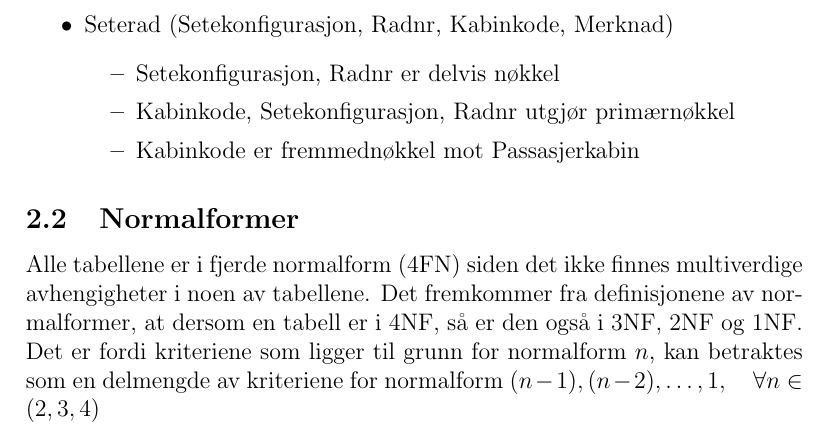
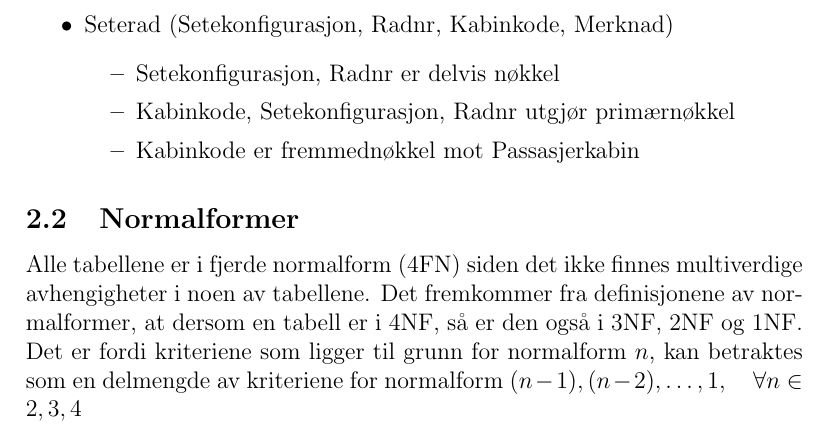
Before and after one commit to EinarJohannes/TDT4145_project, a LaTeX document (innlevering1_latex/besvarelse.tex): part of page 6 of 6, cut so that both start at the same text. Compiled offline with pdfLaTeX.

Commit message:
fikset en parantesfeil

```diff
--- a/innlevering1_latex/besvarelse.tex
+++ b/innlevering1_latex/besvarelse.tex
@@ -169,6 +169,6 @@ multiverdige avhengigheter i noen av tabellene. Det fremkommer fra definisjonene
 av normalformer, at dersom en tabell er i 4NF, så er den også i 3NF, 2NF og 1NF.
 Det er fordi kriteriene som ligger til grunn for normalform $n$, kan betraktes
 som en delmengde av kriteriene for normalform $(n-1), (n-2), \ldots, 1, \quad \forall
-n \in (2,3,4)$
+n \in {2,3,4}$
 
 \end{document}
```
Also changed, not shown: innlevering1_latex/besvarelse.pdf, 3 other files.
